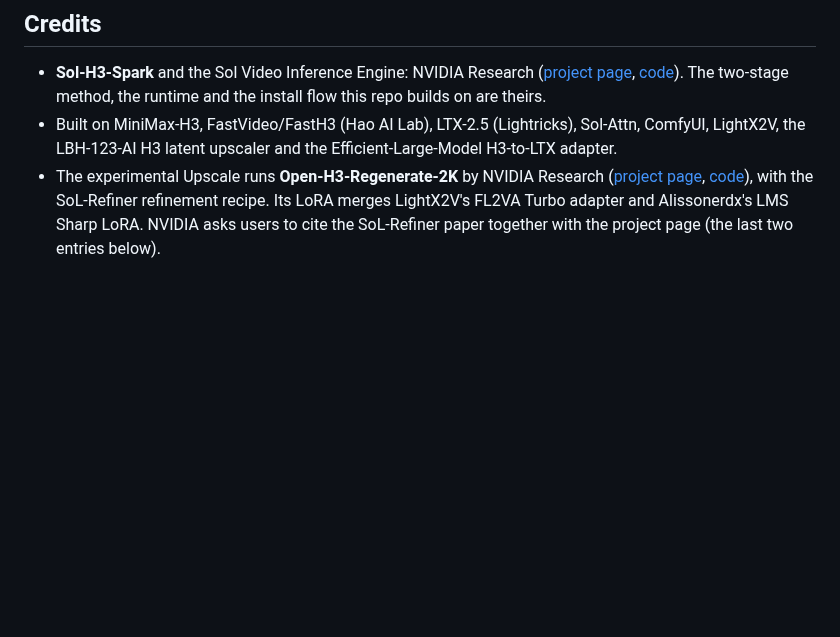
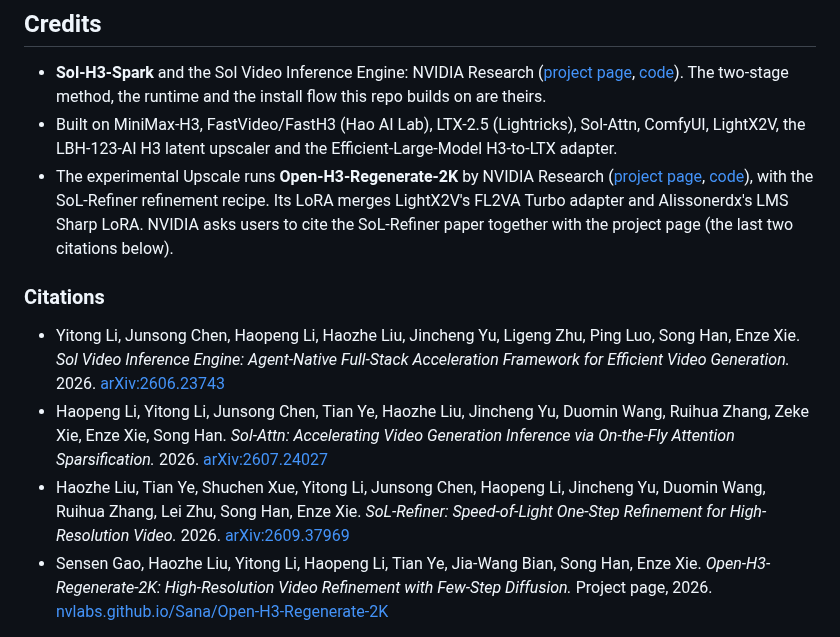
Before and after one commit to slogonomo/lf-studio, a Markdown page: README.md, the part around one of its changes. GitHub-like rendering; blank space fills up the shorter version.

Commit message:
README: readable citations, the BibTeX folded under them
Credits now list the four works as plain citations (authors, title, link). The BibTeX, unchanged apart from line
wrapping so GitHub no longer cuts it off, is in a collapsed section under them for copying.

```diff
--- a/README.md
+++ b/README.md
@@ -240,4 +240,20 @@ lists the pinned revisions and terms.
   ([project page](https://nvlabs.github.io/Sana/Open-H3-Regenerate-2K/),
   [code](https://github.com/NVlabs/Sana/tree/sol-engine/models/Open-H3-Regenerate-2K)), with the SoL-Refiner
   refinement recipe. Its LoRA merges LightX2V's FL2VA Turbo adapter and Alissonerdx's LMS Sharp LoRA. NVIDIA asks
-  users to cite the SoL-Refiner paper together with the project page (the last two entries below).
+  users to cite the SoL-Refiner paper together with the project page (the last two citations below).
+
+### Citations
+
+- Yitong Li, Junsong Chen, Haopeng Li, Haozhe Liu, Jincheng Yu, Ligeng Zhu, Ping Luo, Song Han, Enze Xie.
+  *Sol Video Inference Engine: Agent-Native Full-Stack Acceleration Framework for Efficient Video Generation.*
+  2026. [arXiv:2606.23743](https://arxiv.org/abs/2606.23743)
+- Haopeng Li, Yitong Li, Junsong Chen, Tian Ye, Haozhe Liu, Jincheng Yu, Duomin Wang, Ruihua Zhang, Zeke Xie,
+  Enze Xie, Song Han. *Sol-Attn: Accelerating Video Generation Inference via On-the-Fly Attention Sparsification.*
+  2026. [arXiv:2607.24027](https://arxiv.org/abs/2607.24027)
+- Haozhe Liu, Tian Ye, Shuchen Xue, Yitong Li, Junsong Chen, Haopeng Li, Jincheng Yu, Duomin Wang, Ruihua Zhang,
+  Lei Zhu, Song Han, Enze Xie. *SoL-Refiner: Speed-of-Light One-Step Refinement for High-Resolution Video.* 2026.
+  [arXiv:2609.37969](https://arxiv.org/abs/2609.37969)
+- Sensen Gao, Haozhe Liu, Yitong Li, Haopeng Li, Tian Ye, Jia-Wang Bian, Song Han, Enze Xie.
+  *Open-H3-Regenerate-2K: High-Resolution Video Refinement with Few-Step Diffusion.* Project page, 2026.
+  [nvlabs.github.io/Sana/Open-H3-Regenerate-2K](https://nvlabs.github.io/Sana/Open-H3-Regenerate-2K/)
+
```
Also changed, not shown: other parts of README.md (+15 -7 lines).
